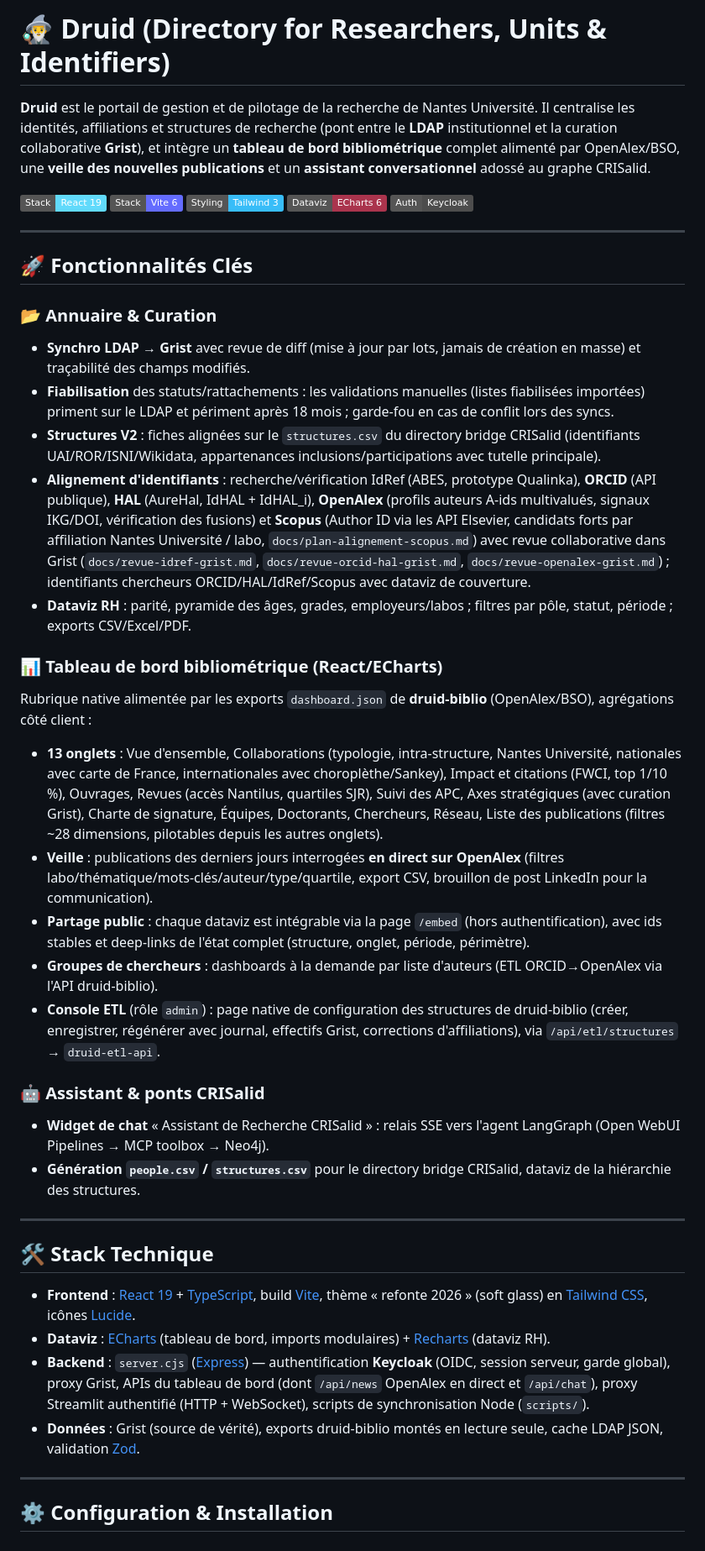
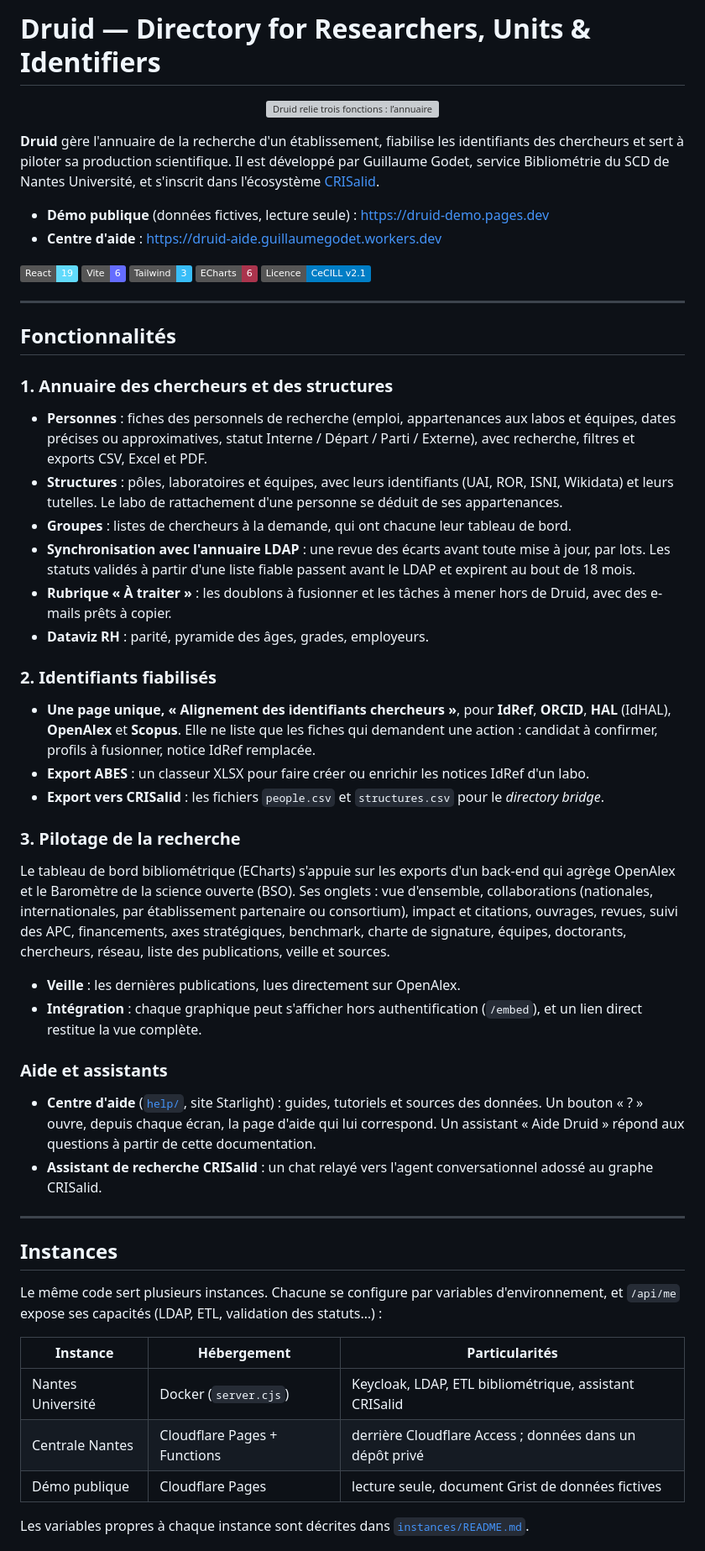
Before and after one commit to guillaumegodet/druid, a Markdown page: README.md, the part around one of its changes. Shown at 84% size. GitHub-like rendering; badges without logos; grey boxes are pictures that could not be loaded.

```diff
--- a/README.md
+++ b/README.md
@@ -1,46 +1,80 @@
-# 🧙‍♂️ Druid (Directory for Researchers, Units & Identifiers)
+# Druid — Directory for Researchers, Units & Identifiers
 
-**Druid** est le portail de gestion et de pilotage de la recherche de Nantes Université. Il centralise les identités, affiliations et structures de recherche (pont entre le **LDAP** institutionnel et la curation collaborative **Grist**), et intègre un **tableau de bord bibliométrique** complet alimenté par OpenAlex/BSO, une **veille des nouvelles publications** et un **assistant conversationnel** adossé au graphe CRISalid.
+<p align="center">
+  <img src="help/public/druid-aide-hero.webp" width="100%" alt="Druid relie trois fonctions : l’annuaire des chercheurs et des structures, des identifiants fiabilisés (ORCID, IdRef, HAL, Scopus) et le pilotage de la recherche (effectifs, couverture ORCID, publications par année)." />
+</p>
 
-![React](https://img.shields.io/badge/Stack-React_19-61dafb.svg)
-![Vite](https://img.shields.io/badge/Stack-Vite_6-646cff.svg)
-![Tailwind](https://img.shields.io/badge/Styling-Tailwind_3-38bdf8.svg)
-![ECharts](https://img.shields.io/badge/Dataviz-ECharts_6-aa344d.svg)
-![Keycloak](https://img.shields.io/badge/Auth-Keycloak-4d4d4d.svg)
+**Druid** gère l'annuaire de la recherche d'un établissement, fiabilise les identifiants des chercheurs et
+sert à piloter sa production scientifique. Il est développé par Guillaume Godet, service Bibliométrie du SCD de Nantes
+Université, et s'inscrit dans l'écosystème [CRISalid](https://github.com/CRISalid-esr).
+
+- **Démo publique** (données fictives, lecture seule) : <https://druid-demo.pages.dev>
+- **Centre d'aide** : <https://druid-aide.guillaumegodet.workers.dev>
+
+![React](https://img.shields.io/badge/React-19-61dafb.svg)
+![Vite](https://img.shields.io/badge/Vite-6-646cff.svg)
+![Tailwind](https://img.shields.io/badge/Tailwind-3-38bdf8.svg)
+![ECharts](https://img.shields.io/badge/ECharts-6-aa344d.svg)
+![Licence](https://img.shields.io/badge/Licence-CeCILL_v2.1-blue.svg)
 
 ---
 
-## 🚀 Fonctionnalités Clés
+## Fonctionnalités
 
-### 📂 Annuaire & Curation
-- **Synchro LDAP → Grist** avec revue de diff (mise à jour par lots, jamais de création en masse) et traçabilité des champs modifiés.
-- **Fiabilisation** des statuts/rattachements : les validations manuelles (listes fiabilisées importées) priment sur le LDAP et périment après 18 mois ; garde-fou en cas de conflit lors des syncs.
-- **Structures V2** : fiches alignées sur le `structures.csv` du directory bridge CRISalid (identifiants UAI/ROR/ISNI/Wikidata, appartenances inclusions/participations avec tutelle principale).
-- **Alignement d'identifiants** : recherche/vérification IdRef (ABES, prototype Qualinka), **ORCID** (API publique), **HAL** (AureHal, IdHAL + IdHAL_i), **OpenAlex** (profils auteurs A-ids multivalués, signaux IKG/DOI, vérification des fusions) et **Scopus** (Author ID via les API Elsevier, candidats forts par affiliation Nantes Université / labo, `docs/plan-alignement-scopus.md`) avec revue collaborative dans Grist (`docs/revue-idref-grist.md`, `docs/revue-orcid-hal-grist.md`, `docs/revue-openalex-grist.md`) ; identifiants chercheurs ORCID/HAL/IdRef/Scopus avec dataviz de couverture.
-- **Dataviz RH** : parité, pyramide des âges, grades, employeurs/labos ; filtres par pôle, statut, période ; exports CSV/Excel/PDF.
+### 1. Annuaire des chercheurs et des structures
 
-### 📊 Tableau de bord bibliométrique (React/ECharts)
-Rubrique native alimentée par les exports `dashboard.json` de **druid-biblio** (OpenAlex/BSO), agrégations côté client :
-- **13 onglets** : Vue d'ensemble, Collaborations (typologie, intra-structure, Nantes Université, nationales avec carte de France, internationales avec choroplèthe/Sankey), Impact et citations (FWCI, top 1/10 %), Ouvrages, Revues (accès Nantilus, quartiles SJR), Suivi des APC, Axes stratégiques (avec curation Grist), Charte de signature, Équipes, Doctorants, Chercheurs, Réseau, Liste des publications (filtres ~28 dimensions, pilotables depuis les autres onglets).
-- **Veille** : publications des derniers jours interrogées **en direct sur OpenAlex** (filtres labo/thématique/mots-clés/auteur/type/quartile, export CSV, brouillon de post LinkedIn pour la communication).
-- **Partage public** : chaque dataviz est intégrable via la page `/embed` (hors authentification), avec ids stables et deep-links de l'état complet (structure, onglet, période, périmètre).
-- **Groupes de chercheurs** : dashboards à la demande par liste d'auteurs (ETL ORCID→OpenAlex via l'API druid-biblio).
-- **Console ETL** (rôle `admin`) : page native de configuration des structures de druid-biblio (créer, enregistrer, régénérer avec journal, effectifs Grist, corrections d'affiliations), via `/api/etl/structures` → `druid-etl-api`.
+- **Personnes** : fiches des personnels de recherche (emploi, appartenances aux labos et équipes, dates
+  précises ou approximatives, statut Interne / Départ / Parti / Externe), avec recherche, filtres et exports
+  CSV, Excel et PDF.
+- **Structures** : pôles, laboratoires et équipes, avec leurs identifiants (UAI, ROR, ISNI, Wikidata) et
+  leurs tutelles. Le labo de rattachement d'une personne se déduit de ses appartenances.
+- **Groupes** : listes de chercheurs à la demande, qui ont chacune leur tableau de bord.
+- **Synchronisation avec l'annuaire LDAP** : une revue des écarts avant toute mise à jour, par lots. Les
+  statuts validés à partir d'une liste fiable passent avant le LDAP et expirent au bout de 18 mois.
+- **Rubrique « À traiter »** : les doublons à fusionner et les tâches à mener hors de Druid, avec des
+  e-mails prêts à copier.
+- **Dataviz RH** : parité, pyramide des âges, grades, employeurs.
 
-### 🤖 Assistant & ponts CRISalid
-- **Widget de chat** « Assistant de Recherche CRISalid » : relais SSE vers l'agent LangGraph (Open WebUI Pipelines → MCP toolbox → Neo4j).
-- **Génération `people.csv` / `structures.csv`** pour le directory bridge CRISalid, dataviz de la hiérarchie des structures.
+### 2. Identifiants fiabilisés
+
+- **Une page unique, « Alignement des identifiants chercheurs »**, pour **IdRef**, **ORCID**, **HAL**
+  (IdHAL), **OpenAlex** et **Scopus**. Elle ne liste que les fiches qui demandent une action : candidat
+  à confirmer, profils à fusionner, notice IdRef remplacée.
+- **Export ABES** : un classeur XLSX pour faire créer ou enrichir les notices IdRef d'un labo.
+- **Export vers CRISalid** : les fichiers `people.csv` et `structures.csv` pour le *directory bridge*.
+
+### 3. Pilotage de la recherche
+
+Le tableau de bord bibliométrique (ECharts) s'appuie sur les exports d'un back-end qui agrège OpenAlex et
+le Baromètre de la science ouverte (BSO). Ses onglets : vue d'ensemble, collaborations (nationales,
+internationales, par établissement partenaire ou consortium), impact et citations, ouvrages, revues, suivi
+des APC, financements, axes stratégiques, benchmark, charte de signature, équipes, doctorants, chercheurs,
+réseau, liste des publications, veille et sources.
+
+- **Veille** : les dernières publications, lues directement sur OpenAlex.
+- **Intégration** : chaque graphique peut s'afficher hors authentification (`/embed`), et un lien direct
+  restitue la vue complète.
+
+### Aide et assistants
+
+- **Centre d'aide** ([`help/`](help/), site Starlight) : guides, tutoriels et sources des données. Un bouton
+  « ? » ouvre, depuis chaque écran, la page d'aide qui lui correspond. Un assistant « Aide Druid » répond aux
+  questions à partir de cette documentation.
+- **Assistant de recherche CRISalid** : un chat relayé vers l'agent conversationnel adossé au graphe
+  CRISalid.
 
 ---
 
-## 🛠️ Stack Technique
+## Instances
 
-- **Frontend** : [React 19](https://react.dev/) + [TypeScript](https://www.typescriptlang.org/), build [Vite](https://vitejs.dev/), thème « refonte 2026 » (soft glass) en [Tailwind CSS](https://tailwindcss.com/), icônes [Lucide](https://lucide.dev/).
-- **Dataviz** : [ECharts](https://echarts.apache.org/) (tableau de bord, imports modulaires) + [Recharts](https://recharts.org/) (dataviz RH).
-- **Backend** : `server.cjs` ([Express](https://expressjs.com/)) — authentification **Keycloak** (OIDC, session serveur, garde global), proxy Grist, APIs du tableau de bord (dont `/api/news` OpenAlex en direct et `/api/chat`), proxy Streamlit authentifié (HTTP + WebSocket), scripts de synchronisation Node (`scripts/`).
-- **Données** : Grist (source de vérité), exports druid-biblio montés en lecture seule, cache LDAP JSON, validation [Zod](https://zod.dev/).
+Le même code sert plusieurs instances. Chacune se configure par variables d'environnement, et `/api/me`
+expose ses capacités (LDAP, ETL, validation des statuts…) :
 
----
+| Instance | Hébergement | Particularités |
+|---|---|---|
+| Nantes Université | Docker (`server.cjs`) | Keycloak, LDAP, ETL bibliométrique, assistant CRISalid |
+| Centrale Nantes | Cloudflare Pages + Functions | derrière Cloudflare Access ; données dans un dépôt privé |
+| Démo publique | Cloudflare Pages | lecture seule, document Grist de données fictives |
 
-## ⚙️ Configuration & Installation
+Les variables propres à chaque instance sont décrites dans [`instances/README.md`](instances/README.md).
 
```
Also changed, not shown: other parts of README.md (+51 -53 lines).
